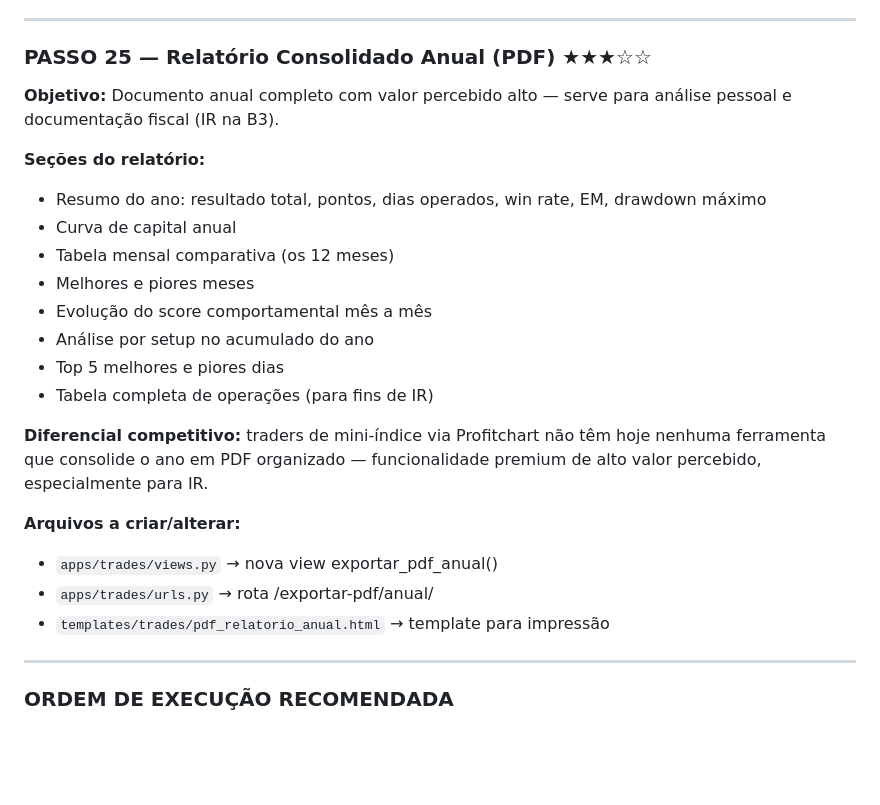
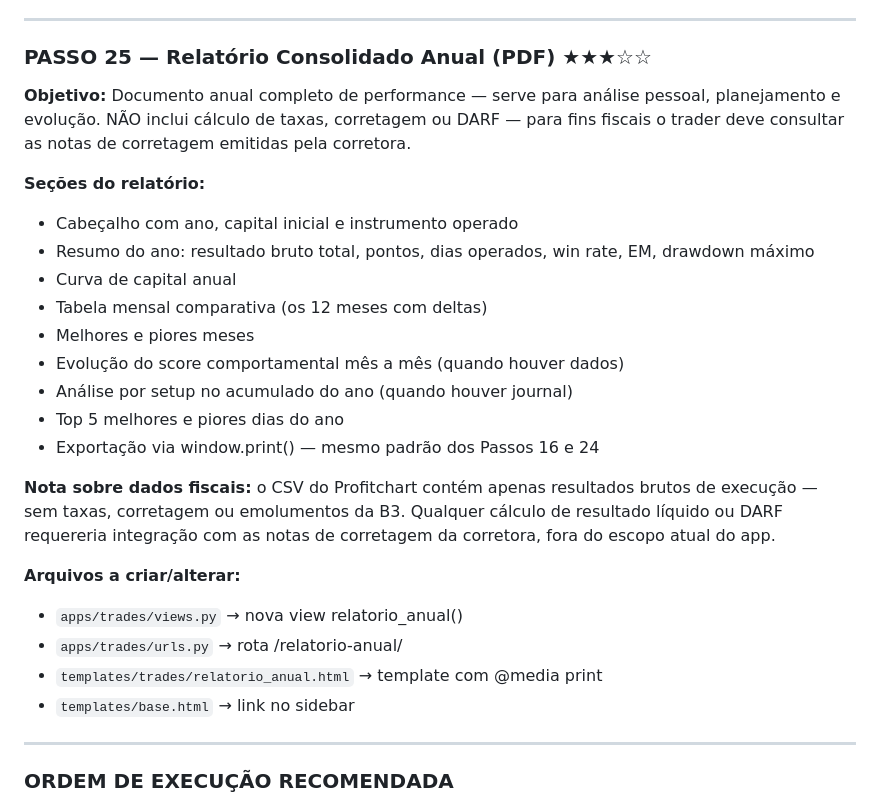
Before and after one commit to wilbeagui/trader_dashboard, a Markdown page: CONTEXTO_PROJETO.md, the part around the change. Rendered like a GitHub page; blank space fills up the shorter version.

Commit message:
Roadmap de comercialização - Alteração de escopo do Passo 25

```diff
--- a/CONTEXTO_PROJETO.md
+++ b/CONTEXTO_PROJETO.md
@@ -1136,28 +1136,34 @@ do template em um único lugar.
 ---
 
 ### PASSO 25 — Relatório Consolidado Anual (PDF) ★★★☆☆
-**Objetivo:** Documento anual completo com valor percebido alto —
-serve para análise pessoal e documentação fiscal (IR na B3).
+**Objetivo:** Documento anual completo de performance — serve para
+análise pessoal, planejamento e evolução. NÃO inclui cálculo de taxas,
+corretagem ou DARF — para fins fiscais o trader deve consultar as notas
+de corretagem emitidas pela corretora.
 
 **Seções do relatório:**
-- Resumo do ano: resultado total, pontos, dias operados, win rate,
-  EM, drawdown máximo
+- Cabeçalho com ano, capital inicial e instrumento operado
+- Resumo do ano: resultado bruto total, pontos, dias operados,
+  win rate, EM, drawdown máximo
 - Curva de capital anual
-- Tabela mensal comparativa (os 12 meses)
+- Tabela mensal comparativa (os 12 meses com deltas)
 - Melhores e piores meses
-- Evolução do score comportamental mês a mês
-- Análise por setup no acumulado do ano
-- Top 5 melhores e piores dias
-- Tabela completa de operações (para fins de IR)
+- Evolução do score comportamental mês a mês (quando houver dados)
+- Análise por setup no acumulado do ano (quando houver journal)
+- Top 5 melhores e piores dias do ano
+- Exportação via window.print() — mesmo padrão dos Passos 16 e 24
 
-**Diferencial competitivo:** traders de mini-índice via Profitchart não
-têm hoje nenhuma ferramenta que consolide o ano em PDF organizado —
-funcionalidade premium de alto valor percebido, especialmente para IR.
+**Nota sobre dados fiscais:** o CSV do Profitchart contém apenas
+resultados brutos de execução — sem taxas, corretagem ou emolumentos
+da B3. Qualquer cálculo de resultado líquido ou DARF requereria
+integração com as notas de corretagem da corretora, fora do escopo
+atual do app.
 
 **Arquivos a criar/alterar:**
-- `apps/trades/views.py` → nova view exportar_pdf_anual()
-- `apps/trades/urls.py` → rota /exportar-pdf/anual/
-- `templates/trades/pdf_relatorio_anual.html` → template para impressão
+- `apps/trades/views.py` → nova view relatorio_anual()
+- `apps/trades/urls.py` → rota /relatorio-anual/
+- `templates/trades/relatorio_anual.html` → template com @media print
+- `templates/base.html` → link no sidebar
 
 ---
 
```
